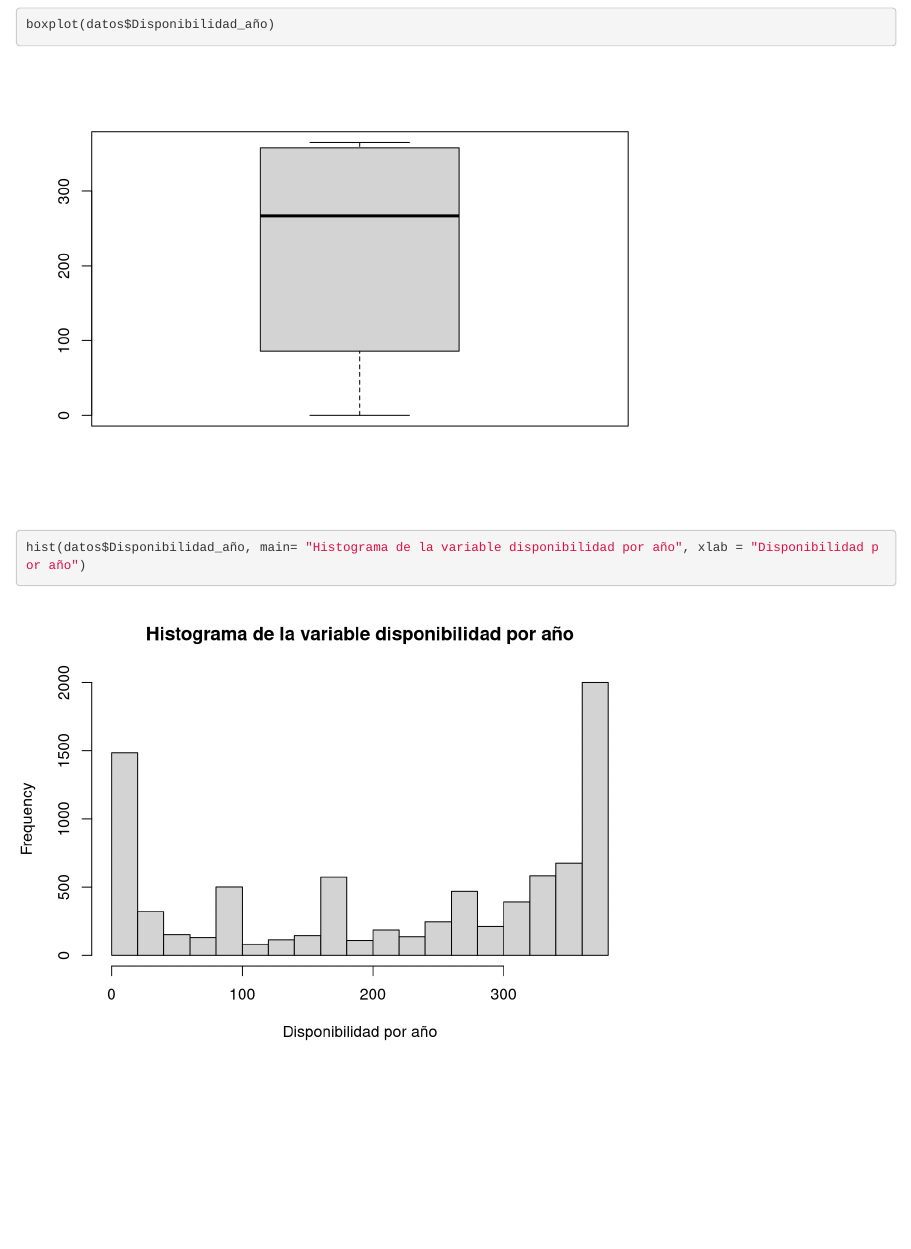
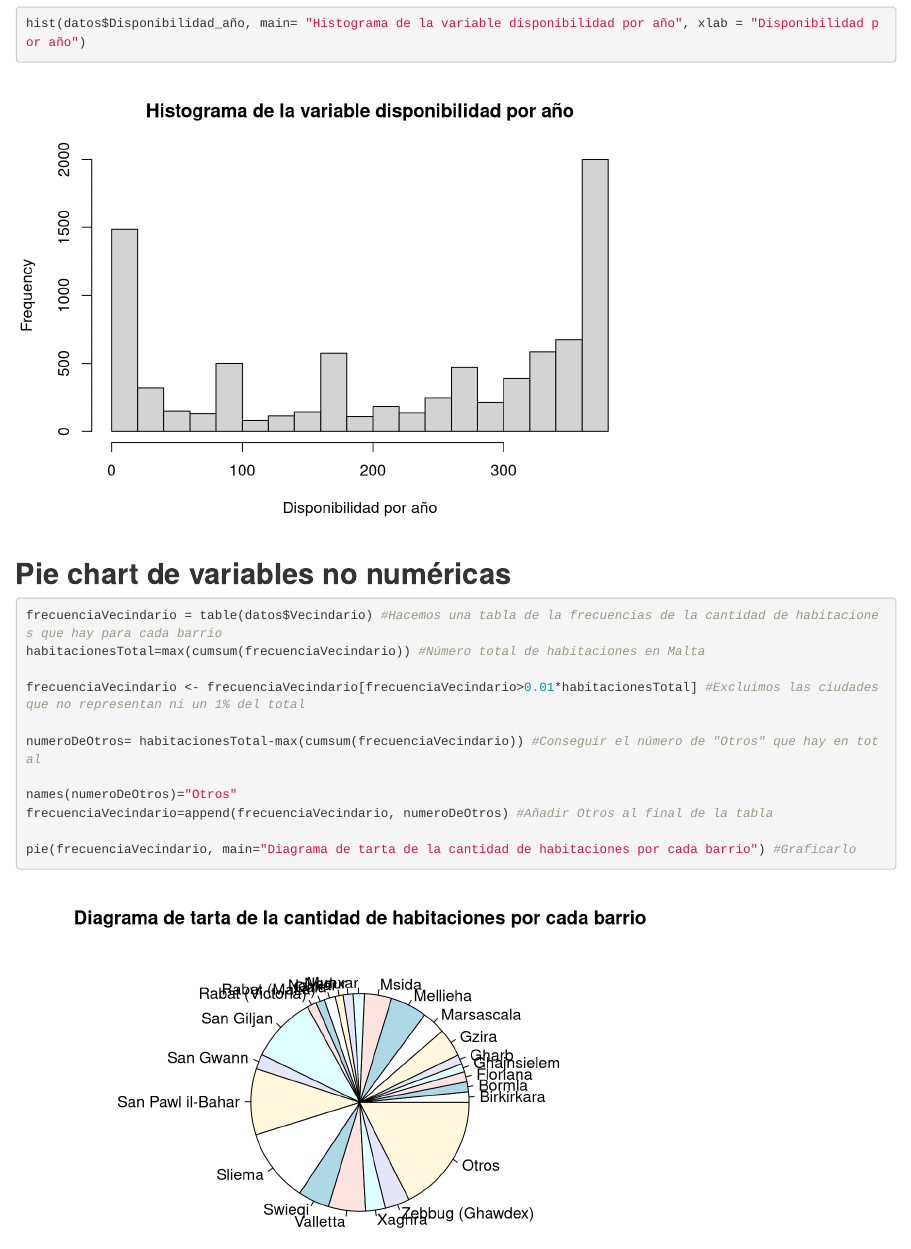
Before and after one commit to AtomicLettuce/EstadisticaProject, an R Markdown document (PracticaPart1.Rmd): the page in a window 1100 px wide, from 10100 px down before the commit and from 10620 px down after it, so that both start at the same text. Rendered offline with R 4.5, knitr and Pandoc, with nearby package versions.

Commit message:
Add files via upload

````diff
--- a/PracticaPart1.Rmd
+++ b/PracticaPart1.Rmd
@@ -90,3 +89,28 @@ hist(datos$Reseñas_mes, main= "Histograma de la variable Numero de reseñas por
 boxplot(datos$Disponibilidad_año)
 hist(datos$Disponibilidad_año, main= "Histograma de la variable disponibilidad por año", xlab = "Disponibilidad por año")
 ```
+
+
+## **Pie chart de variables no numéricas**
+```{r 6}
+
+frecuenciaVecindario = table(datos$Vecindario) #Hacemos una tabla de la frecuencias de la cantidad de habitaciones que hay para cada barrio
+habitacionesTotal=max(cumsum(frecuenciaVecindario)) #Número total de habitaciones en Malta
+
+frecuenciaVecindario <- frecuenciaVecindario[frecuenciaVecindario>0.01*habitacionesTotal] #Excluimos las ciudades que no representan ni un 1% del total
+
+numeroDeOtros= habitacionesTotal-max(cumsum(frecuenciaVecindario)) #Conseguir el número de "Otros" que hay en total
+
+names(numeroDeOtros)="Otros"
+frecuenciaVecindario=append(frecuenciaVecindario, numeroDeOtros) #Añadir Otros al final de la tabla
+
+pie(frecuenciaVecindario, main="Diagrama de tarta de la cantidad de habitaciones por cada barrio") #Graficarlo
+
+
+
+
+
+
+
+
+```
````
Also changed, not shown: PracticaPart1.Rmd (1 more changed lines).
